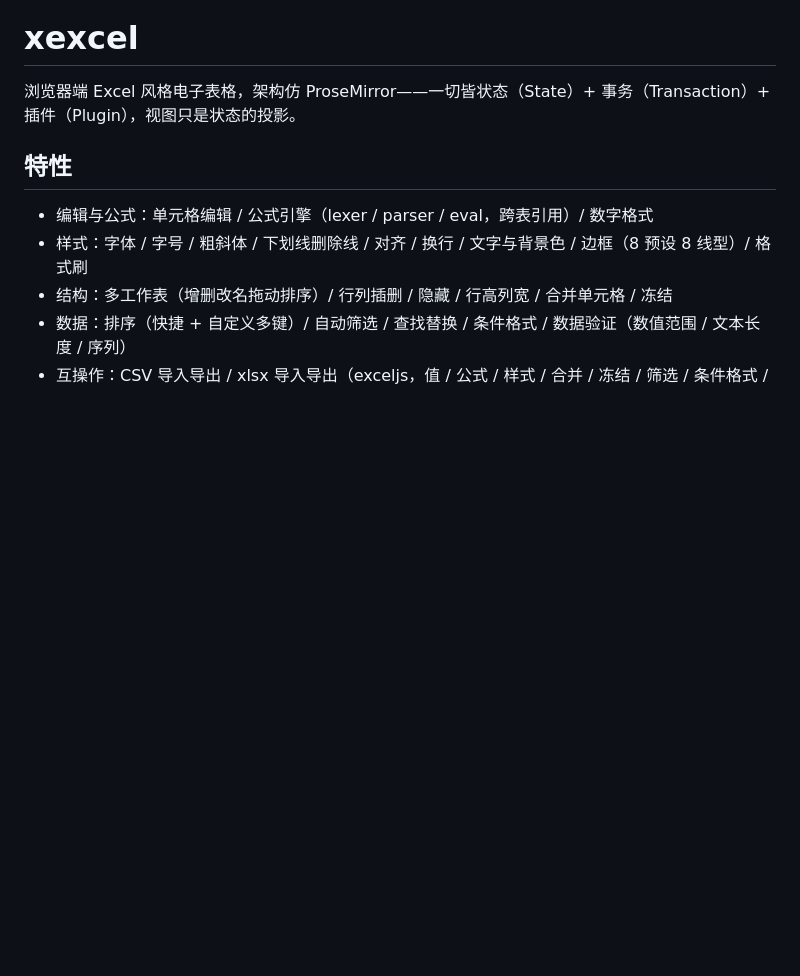
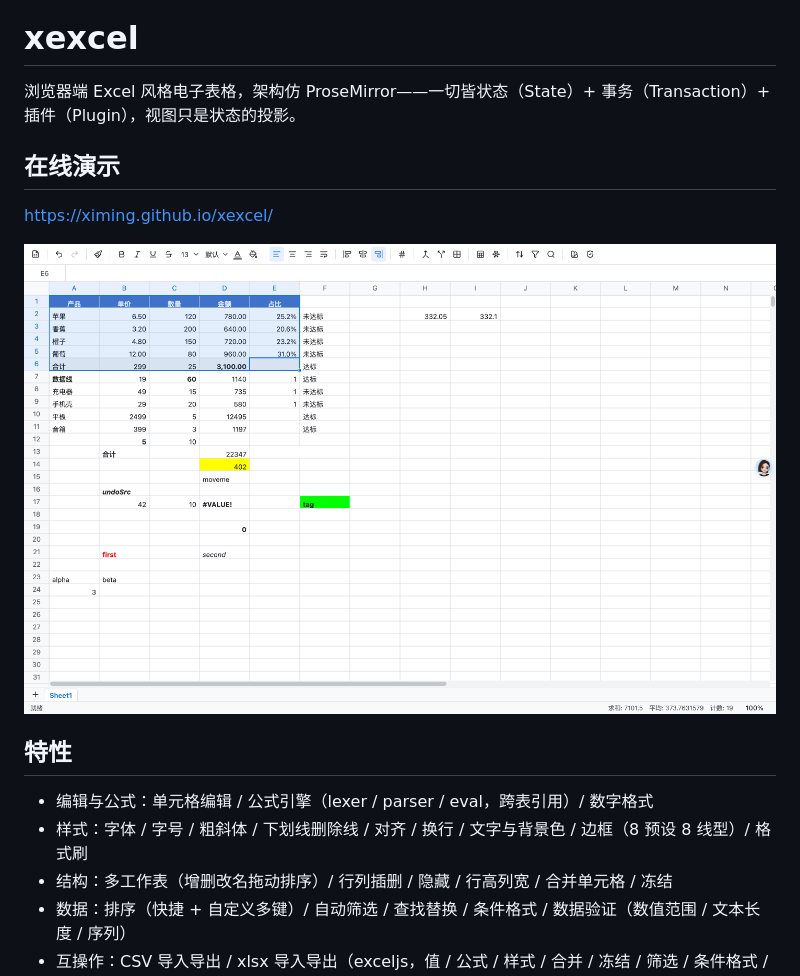
Before and after one commit to ximing/xexcel, a Markdown page: README.md, the part around the change. GitHub-like rendering; pictures changed too: docs/images/screenshot.png (added); blank space fills up the shorter version.

Commit message:
docs: demo screenshot and README link

```diff
--- a/README.md
+++ b/README.md
@@ -1,6 +1,12 @@
 # xexcel
 
 浏览器端 Excel 风格电子表格，架构仿 ProseMirror——一切皆状态（State）+ 事务（Transaction）+ 插件（Plugin），视图只是状态的投影。
+
+## 在线演示
+
+<https://ximing.github.io/xexcel/>
+
+![xexcel 界面截图](docs/images/screenshot.png)
 
 ## 特性
 
```
Also changed, not shown: 1 other file.
